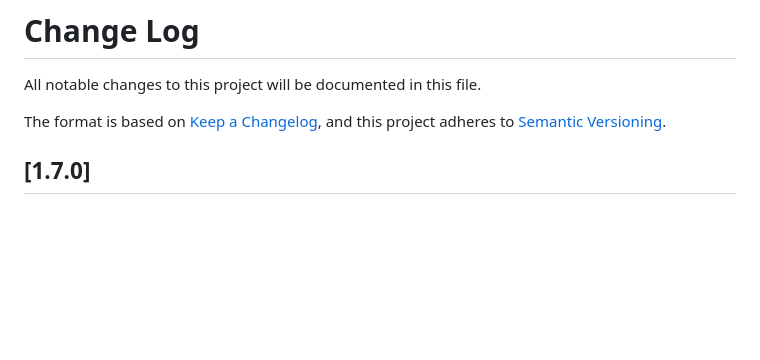
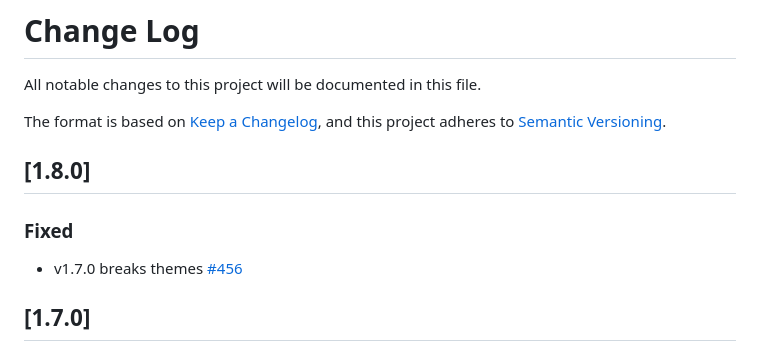
Before and after one commit to hediet/vscode-drawio, a Markdown page: CHANGELOG.md, the part around the change. Rendered like a GitHub page; blank space fills up the shorter version.

Commit message:
Updates changelog v1.8.0

```diff
--- a/CHANGELOG.md
+++ b/CHANGELOG.md
@@ -4,6 +4,12 @@ All notable changes to this project will be documented in this file.
 
 The format is based on [Keep a Changelog](https://keepachangelog.com/en/1.0.0/),
 and this project adheres to [Semantic Versioning](https://semver.org/spec/v2.0.0.html).
+
+## [1.8.0]
+
+### Fixed
+
+- v1.7.0 breaks themes [#456](https://github.com/hediet/vscode-drawio/issues/456)
 
 ## [1.7.0]
 
```
